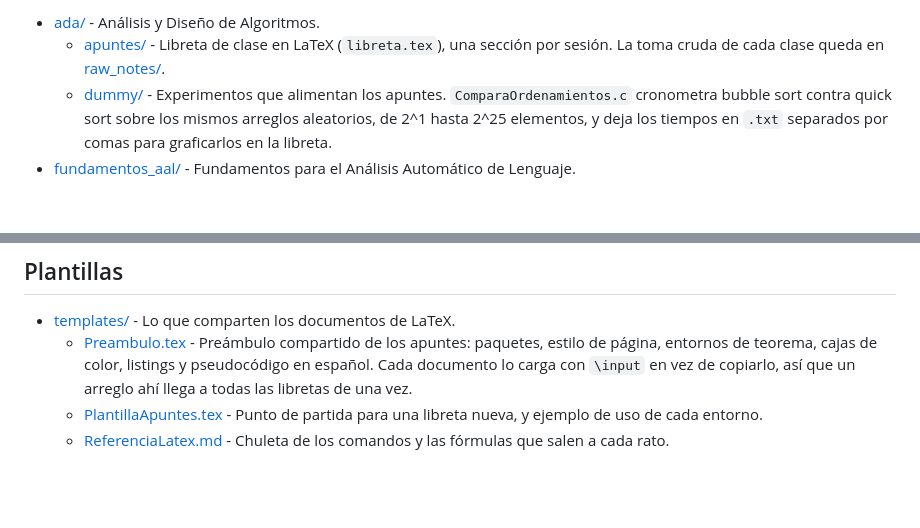
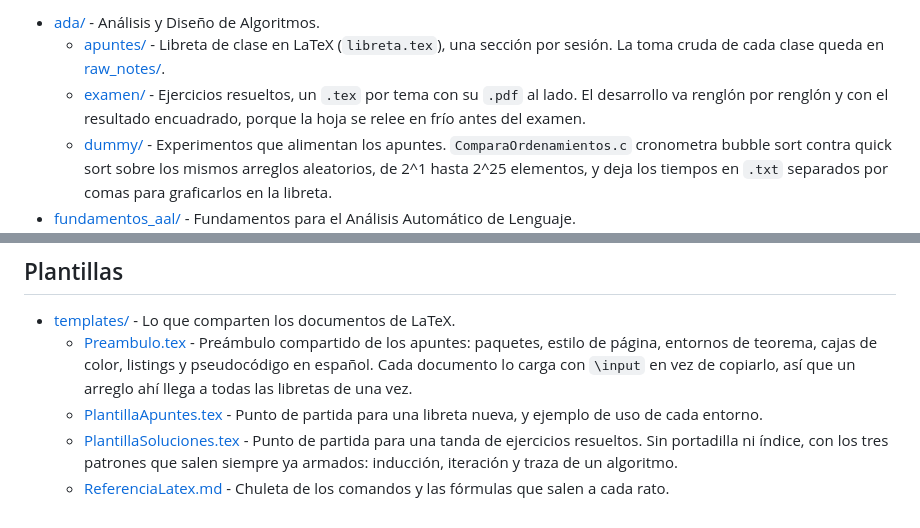
Before and after one commit to zxxz456/inaoe, a Markdown page: README.md, 2 parts joined by grey strips. Drawn GitHub-style; blank space fills up the shorter version.

Commit message:
docs: Documenta ada/examen/ y PlantillaSoluciones en el README raiz

```diff
--- a/README.md
+++ b/README.md
@@ -28,6 +28,7 @@ Metadata:
 History:
 ------------
 Author      Date            Description
+zxxz6       23/09/2026      Agregue ada/examen/ y PlantillaSoluciones
 zxxz6       14/09/2026      Agregue reportes/ y la actividad 2 de AAL
 zxxz6       14/09/2026      actividad_1/ de AAL ahora se llama src/
 zxxz6       09/09/2026      Documente el entorno y las salidas de la act 1
@@ -61,6 +62,10 @@ para ejercicios, prácticas y experimentos de las materias del INAOE.
   - [apuntes/](ada/apuntes/) - Libreta de clase en LaTeX (`libreta.tex`),
     una sección por sesión. La toma cruda de cada clase queda en
     [raw_notes/](ada/apuntes/raw_notes/).
+  - [examen/](ada/examen/) - Ejercicios resueltos, un `.tex` por tema con
+    su `.pdf` al lado. El desarrollo va renglón por renglón y con el
+    resultado encuadrado, porque la hoja se relee en frío antes del
+    examen.
   - [dummy/](ada/dummy/) - Experimentos que alimentan los apuntes.
     `ComparaOrdenamientos.c` cronometra bubble sort contra quick sort
     sobre los mismos arreglos aleatorios, de 2^1 hasta 2^25 elementos, y
@@ -175,6 +180,10 @@ para ejercicios, prácticas y experimentos de las materias del INAOE.
     todas las libretas de una vez.
   - [PlantillaApuntes.tex](templates/PlantillaApuntes.tex) - Punto de
     partida para una libreta nueva, y ejemplo de uso de cada entorno.
+  - [PlantillaSoluciones.tex](templates/PlantillaSoluciones.tex) - Punto
+    de partida para una tanda de ejercicios resueltos. Sin portadilla ni
+    índice, con los tres patrones que salen siempre ya armados:
+    inducción, iteración y traza de un algoritmo.
   - [ReferenciaLatex.md](templates/ReferenciaLatex.md) - Chuleta de los
     comandos y las fórmulas que salen a cada rato.
 
```
